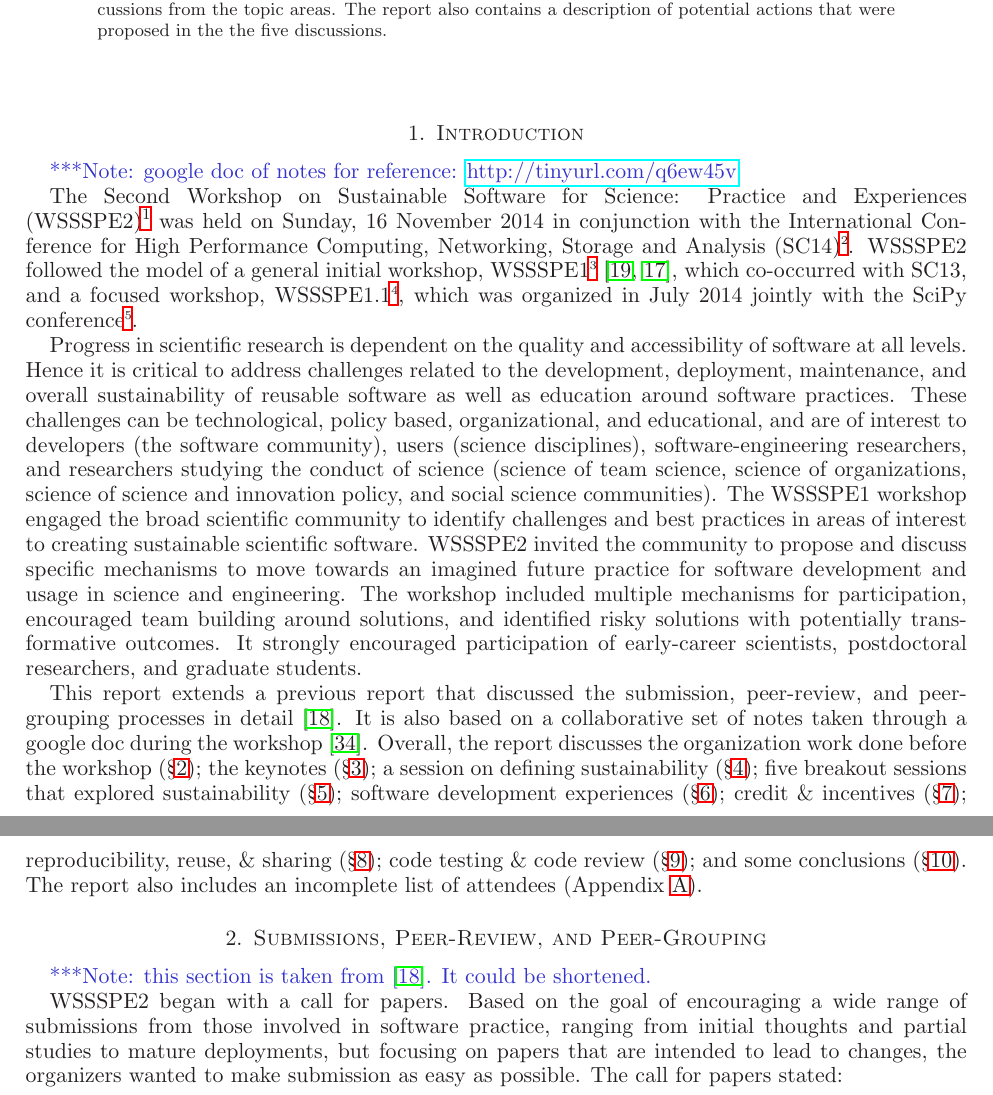
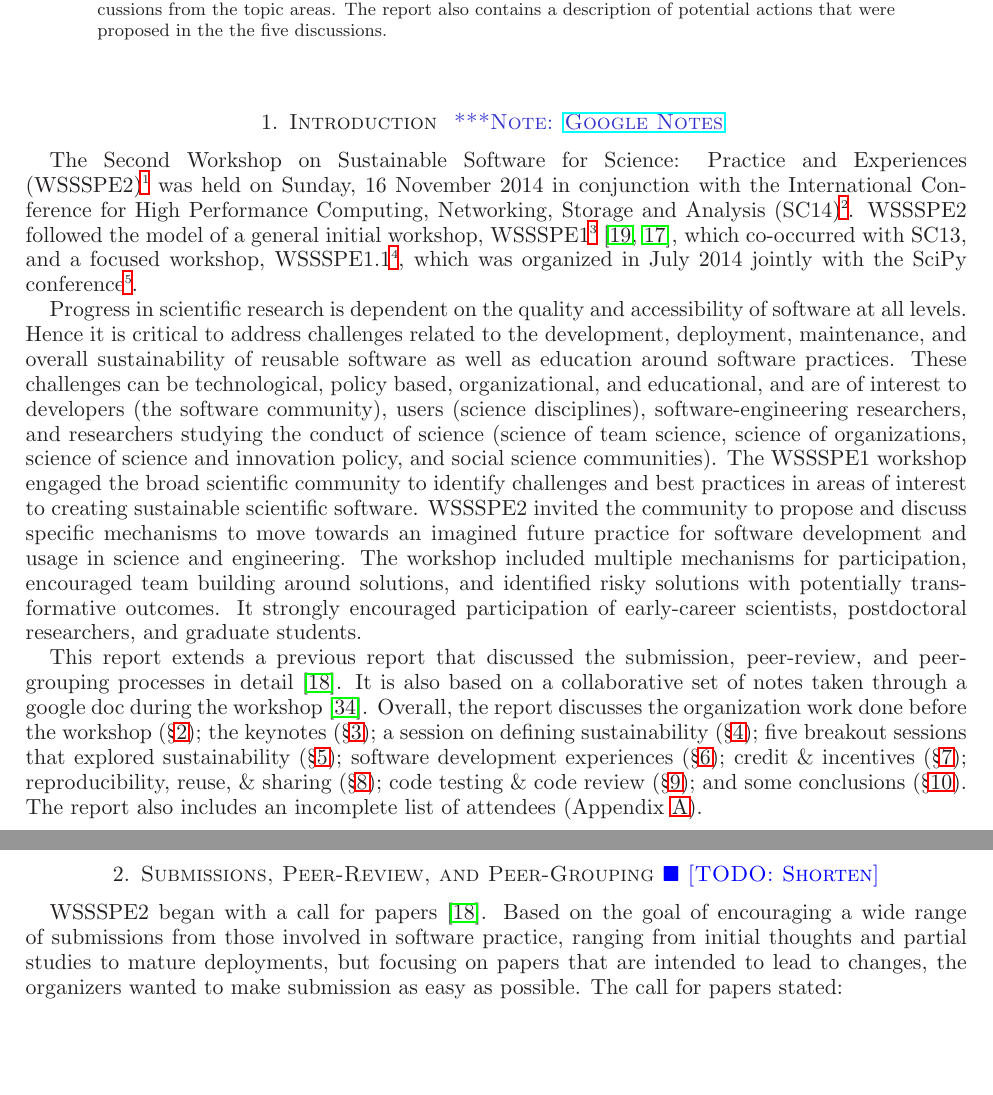
Before and after one commit to WSSSPE/meetings, a LaTeX paper (WSSSPE2_report/WSSSPE2_review.tex): two parts of pages 1 and 2 of 16, joined at a grey line, cut so that both start at the same text, the shorter picture padded with empty space. Compiled offline with LaTeX, dvips and Ghostscript.

Commit message:
Sections 1-3: compressed headers

```diff
--- a/WSSSPE2_report/WSSSPE2_review.tex
+++ b/WSSSPE2_report/WSSSPE2_review.tex
@@ -116,7 +116,7 @@ contains a description of potential actions that were proposed in the the five d
 
 
 %%%%%%%%%%%%%%%%%%%%%%%%%%%%%%%%%%%%%%%%%%%%%%%%%%%%%%%%%%%%
-\section{Introduction}
+\section{Introduction \note{\href{http://tinyurl.com/q6ew45v}{Google Notes}}}
 %%%%%%%%%%%%%%%%%%%%%%%%%%%%%%%%%%%%%%%%%%%%%%%%%%%%%%%%%%%%
 
 %\katznote{example comment by Dan}
@@ -129,8 +129,6 @@ contains a description of potential actions that were proposed in the the five d
 %
 %\davidnote{example comment by David}
 
-
-\note{google doc of notes for reference: \url{http://tinyurl.com/q6ew45v}}
 %https://docs.google.com/document/d/1-BxkYWDQ6nNNBXBStUL0xcKF9qCTlEALwf928J_MemI/edit?usp=sharing
 
 The Second Workshop on Sustainable Software for Science: Practice and
@@ -178,12 +176,10 @@ credit \& incentives (\S\ref{sec:credit}); reproducibility, reuse, \& sharing
 report also includes an incomplete list of attendees (Appendix~\ref{sec:attendees}).
 
 %%%%%%%%%%%%%%%%%%%%%%%%%%%%%%%%%%%%%%%%%%%%%%%%%%%%%%%%%%%%
-\section{Submissions, Peer-Review, and Peer-Grouping} \label{sec:preworkshop}
+\section{Submissions, Peer-Review, and Peer-Grouping \todo{Shorten}} \label{sec:preworkshop}
 %%%%%%%%%%%%%%%%%%%%%%%%%%%%%%%%%%%%%%%%%%%%%%%%%%%%%%%%%%%%
 
-\note{this section is taken from \cite{WSSSPE2-pre-report}. It could be shortened.}
-
-WSSSPE2 began with a call for papers. Based on the goal of encouraging a wide
+WSSSPE2 began with a call for papers~\cite{WSSSPE2-pre-report}. Based on the goal of encouraging a wide
 range of submissions from those involved in software practice, ranging from
 initial thoughts and partial studies to mature deployments, but focusing on
 papers that are intended to lead to changes, the organizers wanted to make
```
